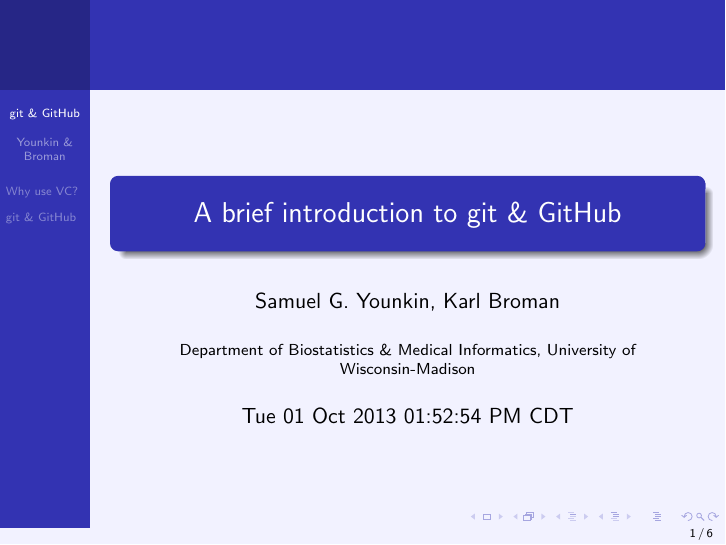
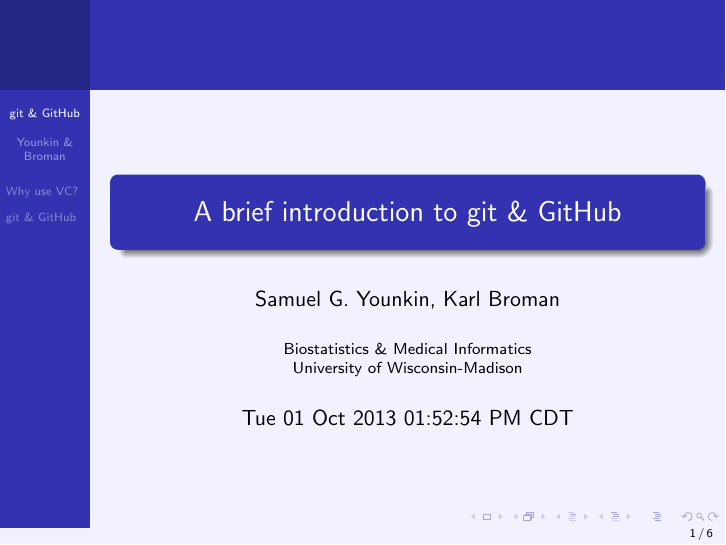
Before and after one commit to jlehtoma/GitPrimer, LaTeX slides (GitPrimer.tex): page 1 of 6. Compiled offline with pdfLaTeX.

Commit message:
Simplify institution and split into two lines

```diff
--- a/GitPrimer.tex
+++ b/GitPrimer.tex
@@ -68,7 +68,7 @@
 
 \title[git \& GitHub]{A brief introduction to git \& GitHub}
 \author[Younkin \& Broman]{Samuel G. Younkin, Karl Broman}
-\institute{Department of Biostatistics \& Medical Informatics, University of Wisconsin-Madison}
+\institute{Biostatistics \& Medical Informatics \\ University of Wisconsin-Madison}
 \date{Tue 01 Oct 2013 01:52:54 PM CDT}
 \begin{document}
 \frame{\titlepage}
```
